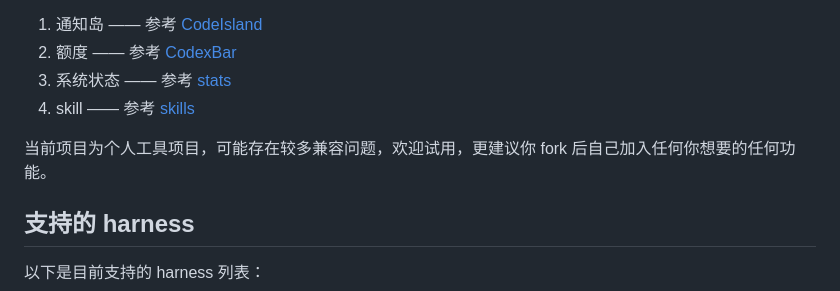
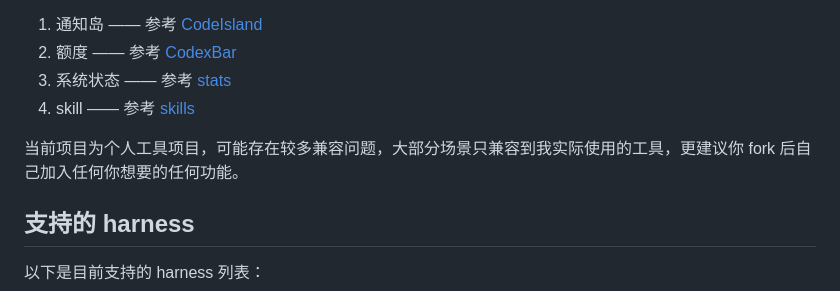
Before and after one commit to ohmyangboy/bobo, a Markdown page: README.md, the part around the change. GitHub-like rendering.

```diff
--- a/README.md
+++ b/README.md
@@ -11,7 +11,7 @@ bobo 可以说是个融合怪：
 3. 系统状态 —— 参考 [stats](https://github.com/exelban/stats)
 4. skill —— 参考 [skills](https://github.com/vercel-labs/skills)
 
-当前项目为个人工具项目，可能存在较多兼容问题，欢迎试用，更建议你 fork 后自己加入任何你想要的任何功能。
+当前项目为个人工具项目，可能存在较多兼容问题，大部分场景只兼容到我实际使用的工具，更建议你 fork 后自己加入任何你想要的任何功能。
 
 ## 支持的 harness
 
```
